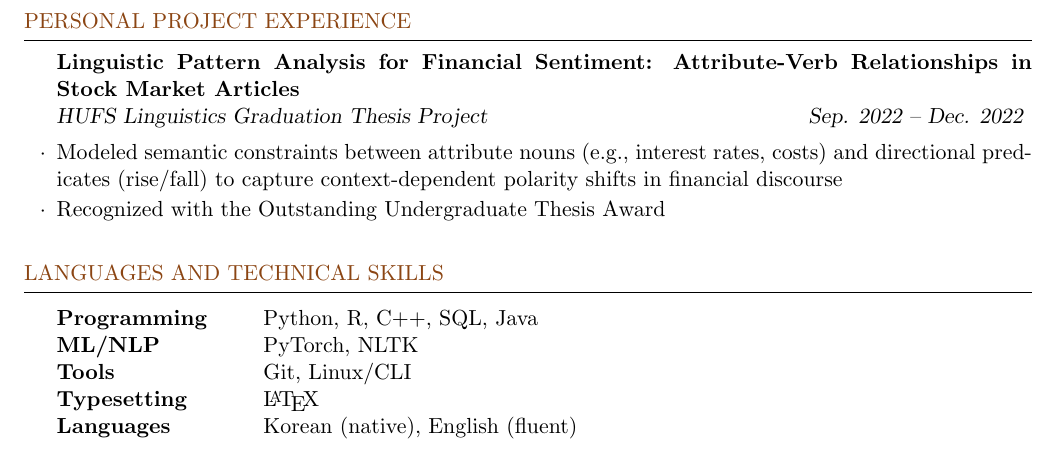
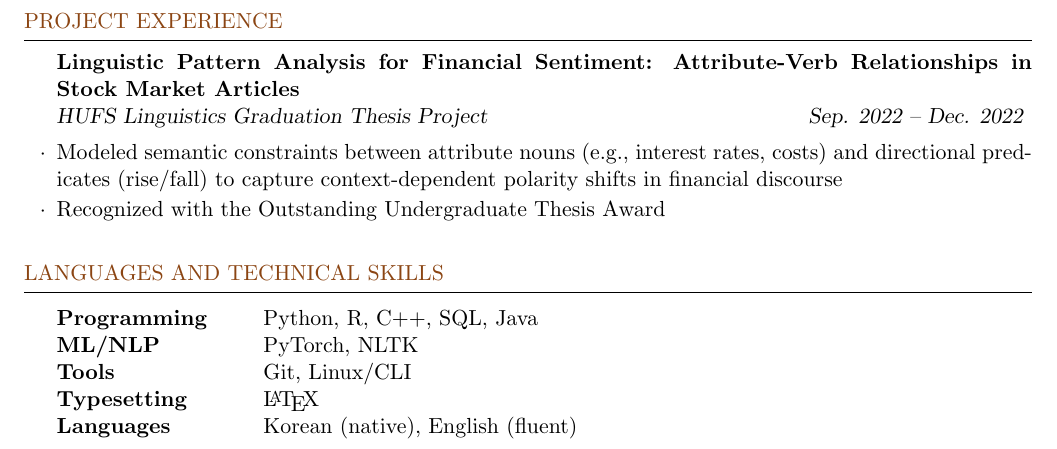
Before and after one commit to yunlee919/yunlee919.github.io, a LaTeX CV (CV/yunwoolee.tex): part of page 2 of 2, cut so that both start at the same text. Compiled offline with pdfLaTeX.

Commit message:
Update CV

```diff
--- a/CV/yunwoolee.tex
+++ b/CV/yunwoolee.tex
@@ -130,7 +130,7 @@
 %	PERSONAL PROJECT SECTION
 %----------------------------------------------------------------------------------------
 
-\begin{rSection}{PERSONAL PROJECT EXPERIENCE}
+\begin{rSection}{PROJECT EXPERIENCE}
 
 	\begin{rSubsection}{Linguistic Pattern Analysis for Financial Sentiment: Attribute-Verb Relationships in Stock Market Articles}{}{HUFS Linguistics Graduation Thesis Project}{Sep. 2022 -- Dec. 2022}
 		\item Modeled semantic constraints between attribute nouns (e.g., interest rates, costs) and directional predicates (rise/fall) to capture context-dependent polarity shifts in financial discourse
```
